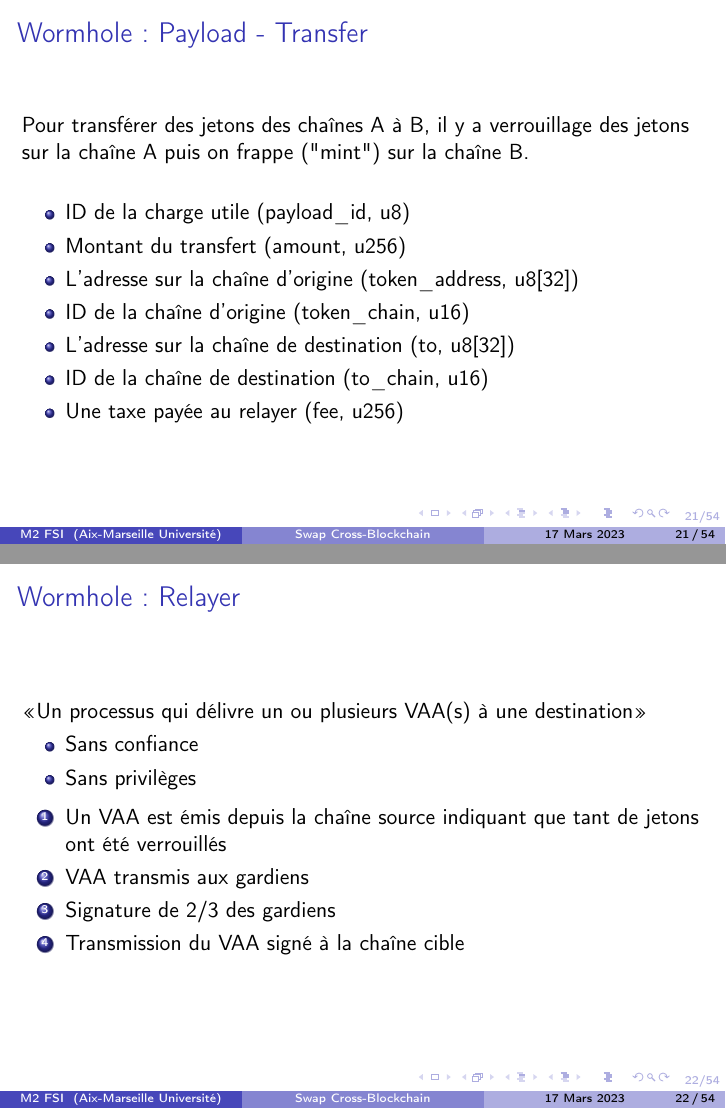
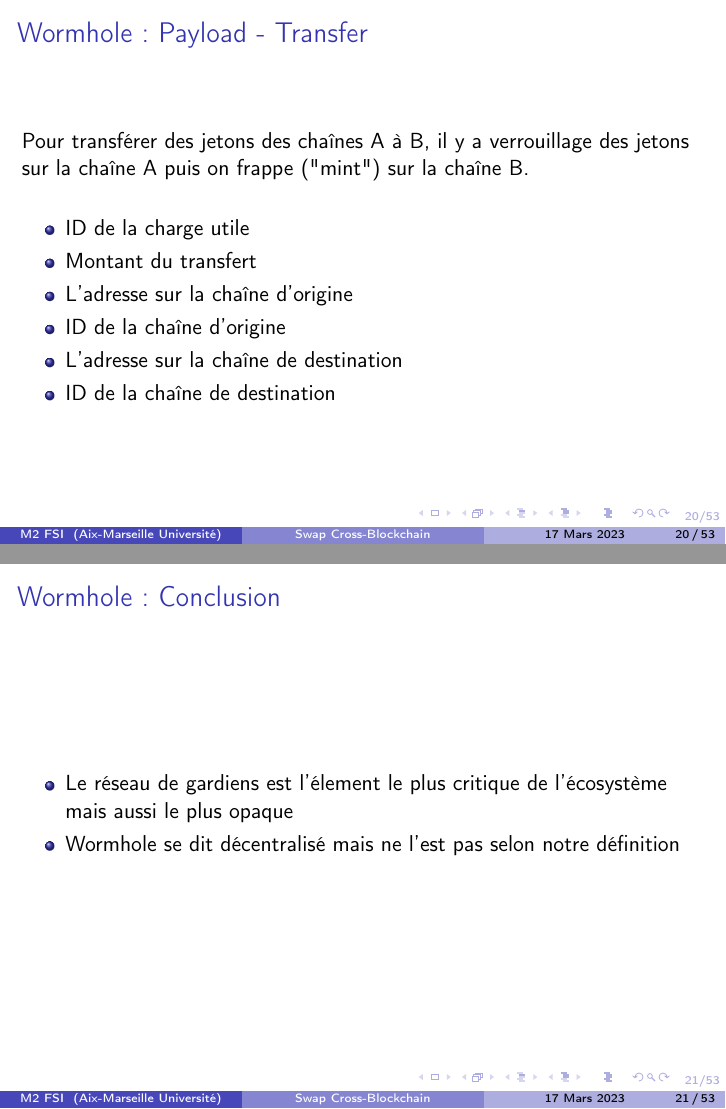
Before and after one commit to DorianVolt/pfe_blockchain, LaTeX slides (docs/presentation_17_03_23/main.tex, which reads docs/presentation_17_03_23/centralisation/wormhole.tex): pages 25 and 26 of 59 before the commit and pages 24 and 25 of 58 after it, joined at a grey line. Compiled offline with pdfLaTeX.

Commit message:
modification sur la forme de la partie wormhole de la présentation

```diff
--- a/docs/presentation_17_03_23/centralisation/wormhole.tex
+++ b/docs/presentation_17_03_23/centralisation/wormhole.tex
@@ -80,28 +60,19 @@ Charges utiles spécifiques attachées à un VAA depuis une chaîne source pour
 Pour transférer des jetons des chaînes A à B, il y a verrouillage des jetons sur la chaîne A puis on frappe ("mint") sur la chaîne B.\newline
 
 \begin{itemize}
-    \item ID de la charge utile (payload\_id, u8)
-    \item Montant du transfert (amount, u256)
-    \item L'adresse sur la chaîne d'origine (token\_address, u8[32])
-    \item ID de la chaîne d'origine (token\_chain, u16)
-    \item L'adresse sur la chaîne de destination (to, u8[32])
-    \item ID de la chaîne de destination (to\_chain, u16)
-    \item Une taxe payée au relayer (fee, u256)
+    \item ID de la charge utile
+    \item Montant du transfert
+    \item L'adresse sur la chaîne d'origine
+    \item ID de la chaîne d'origine
+    \item L'adresse sur la chaîne de destination
+    \item ID de la chaîne de destination
 \end{itemize}
 \end{frame}
 
-\begin{frame}{Wormhole : Relayer}
- «Un processus qui délivre un ou plusieurs VAA(s) à une destination»
+\begin{frame}{Wormhole : Conclusion}
 
- \begin{itemize}
-    \item Sans confiance
-    \item Sans privilèges
+\begin{itemize}
+    \item Le réseau de gardiens est l'élement le plus critique de l'écosystème mais aussi le plus opaque
+    \item Wormhole se dit décentralisé mais ne l'est pas selon notre définition
 \end{itemize}
-
-\begin{enumerate}
-    \item Un VAA est émis depuis la chaîne source indiquant que tant de jetons ont été verrouillés
-    \item VAA transmis aux gardiens
-    \item Signature de 2/3 des gardiens
-    \item Transmission du VAA signé à la chaîne cible
-\end{enumerate}
 \end{frame}
```
Also changed, not shown: docs/presentation_17_03_23/centralisation/wormhole.tex (66 more changed lines).
